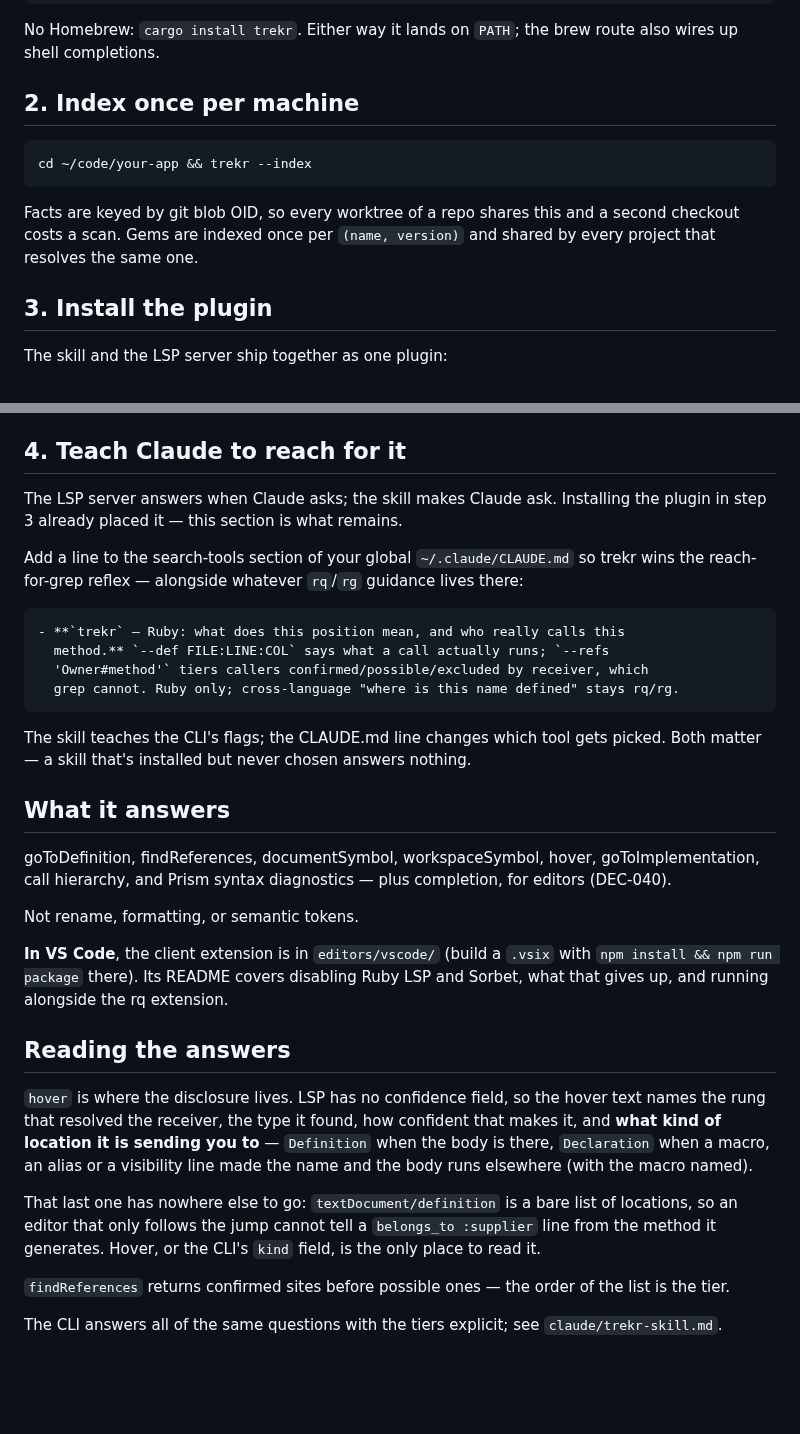
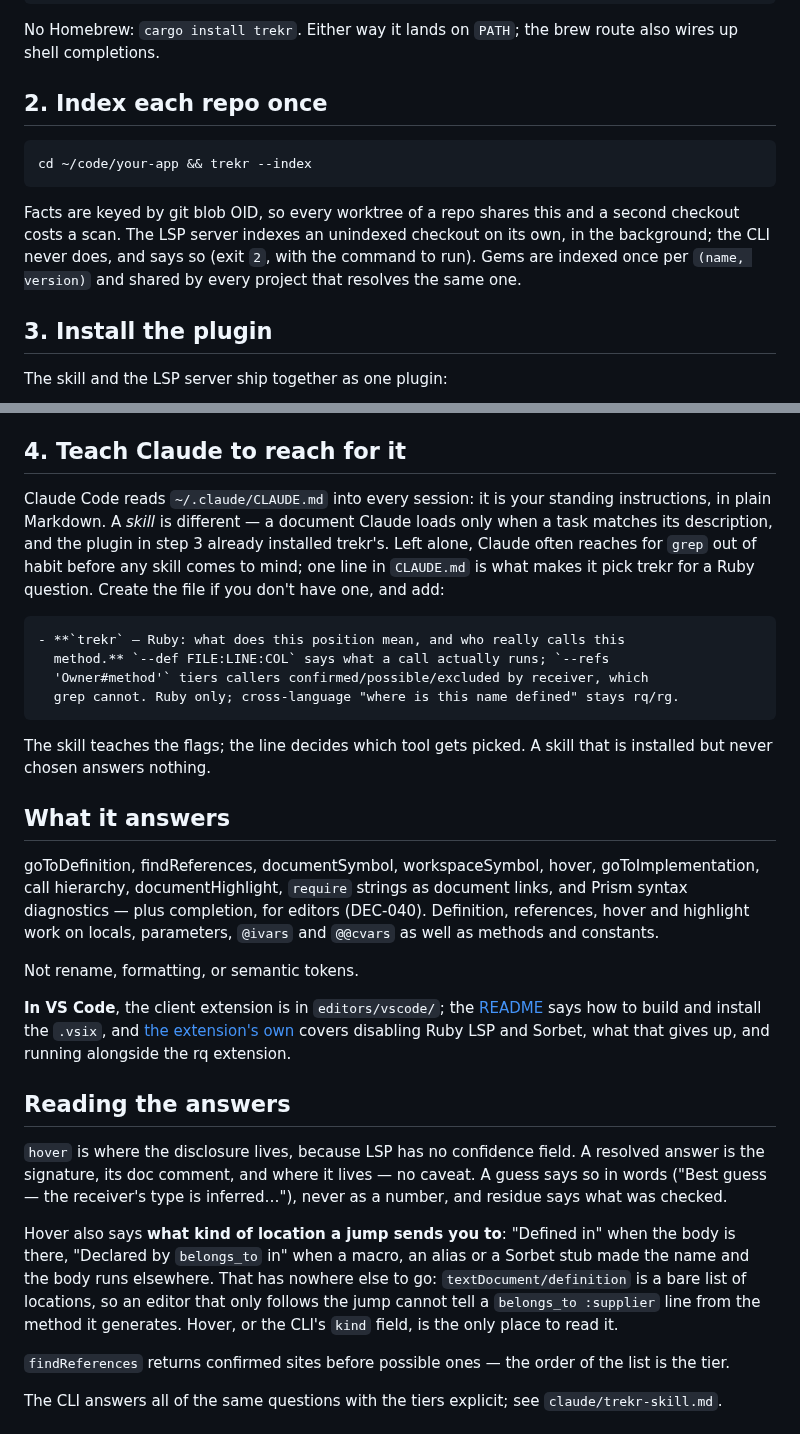
Before and after one commit to dpep/trekr, a Markdown page: claude/INSTALL.md, 2 parts joined by grey strips. Rendered like a GitHub page; blank space fills up the shorter version.

Commit message:
INSTALL: explain CLAUDE.md vs skills, and current hover wording
Step 4 assumed the reader knew what ~/.claude/CLAUDE.md and a skill are.
"Reading the answers" described hover internals DEC-052 removed; it now
says what hover shows. Lists documentHighlight, require links and
variables, and says the CLI never indexes on its own.

Co-Authored-By: Claude Opus 5.5 <noreply@anthropic.com>

````diff
--- a/claude/INSTALL.md
+++ b/claude/INSTALL.md
@@ -11,14 +11,16 @@ brew install dpep/tools/trekr
 No Homebrew: `cargo install trekr`. Either way it lands on `PATH`; the brew
 route also wires up shell completions.
 
-## 2. Index once per machine
+## 2. Index each repo once
 
 ```sh
 cd ~/code/your-app && trekr --index
 ```
 
 Facts are keyed by git blob OID, so every worktree of a repo shares this and a
-second checkout costs a scan. Gems are indexed once per `(name, version)` and
+second checkout costs a scan. The LSP server indexes an unindexed checkout on
+its own, in the background; the CLI never does, and says so (exit `2`, with
+the command to run). Gems are indexed once per `(name, version)` and
 shared by every project that resolves the same one.
 
 ## 3. Install the plugin
@@ -73,12 +75,12 @@ it widens to every indexed checkout when the root is not one.
 
 ## 4. Teach Claude to reach for it
 
-The LSP server answers when Claude asks; the skill makes Claude ask. Installing
-the plugin in step 3 already placed it — this section is what remains.
-
-Add a line to the search-tools section of your global `~/.claude/CLAUDE.md`
-so trekr wins the reach-for-grep reflex — alongside whatever `rq`/`rg` guidance
-lives there:
+Claude Code reads `~/.claude/CLAUDE.md` into every session: it is your
+standing instructions, in plain Markdown. A *skill* is different — a document
+Claude loads only when a task matches its description, and the plugin in step
+3 already installed trekr's. Left alone, Claude often reaches for `grep` out
+of habit before any skill comes to mind; one line in `CLAUDE.md` is what makes
+it pick trekr for a Ruby question. Create the file if you don't have one, and add:
 
 ```md
 - **`trekr` — Ruby: what does this position mean, and who really calls this
@@ -87,34 +89,38 @@ lives there:
   grep cannot. Ruby only; cross-language "where is this name defined" stays rq/rg.
 ```
 
-The skill teaches the CLI's flags; the CLAUDE.md line changes which tool gets
-picked. Both matter — a skill that's installed but never chosen answers nothing.
+The skill teaches the flags; the line decides which tool gets picked. A skill
+that is installed but never chosen answers nothing.
 
 ## What it answers
 
 goToDefinition, findReferences, documentSymbol, workspaceSymbol, hover,
-goToImplementation, call hierarchy, and Prism syntax diagnostics — plus
-completion, for editors (DEC-040).
+goToImplementation, call hierarchy, documentHighlight, `require` strings as
+document links, and Prism syntax diagnostics — plus completion, for editors
+(DEC-040). Definition, references, hover and highlight work on locals,
+parameters, `@ivars` and `@@cvars` as well as methods and constants.
 
 Not rename, formatting, or semantic tokens.
 
-**In VS Code**, the client extension is in `editors/vscode/` (build a `.vsix`
-with `npm install && npm run package` there). Its README covers disabling Ruby
+**In VS Code**, the client extension is in `editors/vscode/`; the
+[README](../README.md#in-vs-code) says how to build and install the `.vsix`,
+and [the extension's own](../editors/vscode/README.md) covers disabling Ruby
 LSP and Sorbet, what that gives up, and running alongside the rq extension.
 
 ## Reading the answers
 
-`hover` is where the disclosure lives. LSP has no confidence field, so the
-hover text names the rung that resolved the receiver, the type it found, how
-confident that makes it, and **what kind of location it is sending you to** —
-`Definition` when the body is there, `Declaration` when a macro, an alias or a
-visibility line made the name and the body runs elsewhere (with the macro
-named).
+`hover` is where the disclosure lives, because LSP has no confidence field. A
+resolved answer is the signature, its doc comment, and where it lives — no
+caveat. A guess says so in words ("Best guess — the receiver's type is
+inferred…"), never as a number, and residue says what was checked.
 
-That last one has nowhere else to go: `textDocument/definition` is a bare list
-of locations, so an editor that only follows the jump cannot tell a
-`belongs_to :supplier` line from the method it generates. Hover, or the CLI's
-`kind` field, is the only place to read it.
+Hover also says **what kind of location a jump sends you to**: "Defined in"
+when the body is there, "Declared by `belongs_to` in" when a macro, an alias
+or a Sorbet stub made the name and the body runs elsewhere. That has nowhere
+else to go: `textDocument/definition` is a bare list of locations, so an editor
+that only follows the jump cannot tell a `belongs_to :supplier` line from the
+method it generates. Hover, or the CLI's `kind` field, is the only place to
+read it.
 
 `findReferences` returns confirmed sites before possible ones — the order of the
 list is the tier.
````
